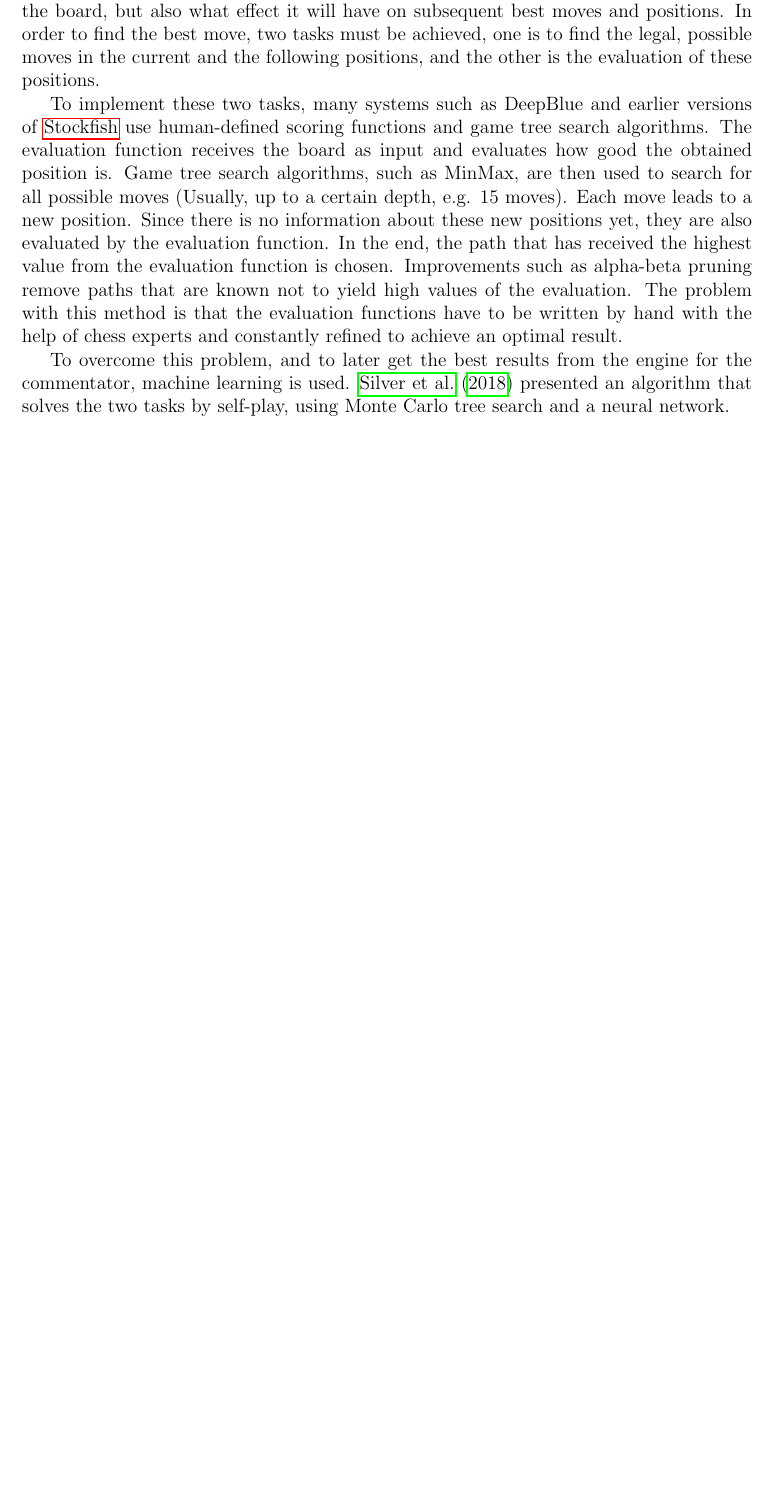
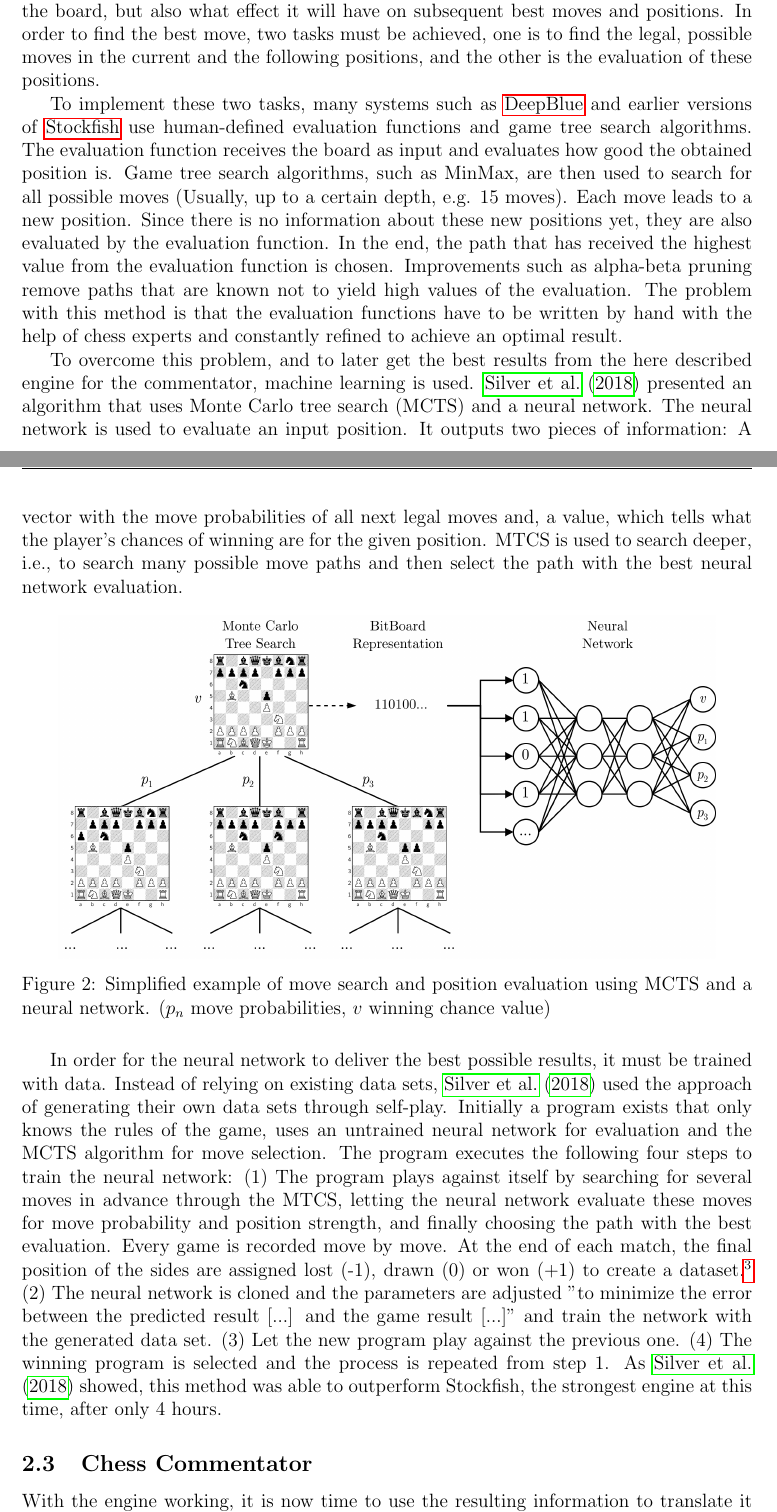
Before and after one commit to mxcom/KI-und-Wissenschaftliches-Arbeiten, a LaTeX paper (src/main.tex, which reads src/sections/2/approach.tex, src/sections/2/prediction.tex): part of page 5 of 7 before the commit and two parts of pages 5 and 6 of 8 after it, the two joined at a grey line, cut so that both start at the same text, the shorter picture padded with empty space. The pictures show the PDF file src/main.pdf that the author committed with the source.

Commit message:
add glossary, graphics and search and evaluation section

```diff
--- a/src/sections/2/neural_network.tex
+++ b/src/sections/2/approach.tex
@@ -16,6 +16,6 @@ Any chess engine must meet a number of requirements in order to function. These
 
 \input{sections/2/prediction.tex}
 
-% \subsubsection{State Evaluation}
+\subsection{Chess Commentator}
 
-% \subsection{Chess Commentator}
+With the engine working, it is now time to use the resulting information to translate it into a human-understandable form with the help of a virtual chess commentator.
--- a/src/sections/2/prediction.tex
+++ b/src/sections/2/prediction.tex
@@ -1,7 +1,21 @@
-\subsubsection{Move Prediction and Position Evaluation}
+\subsubsection{Move Search and Position Evaluation}
 
 A challenge for both humans and computers is to find the best possible move. In fact, chess is considered unsolved, i.e. it is not known if there is an optimal strategy that always leads to victory, for either sides. The objective of a good chess engine is therefore to find the best move based on its computational capabilities. One factor to consider is the depth of analysis. Thus, each move must be considered not only in terms of the current state of the board, but also what effect it will have on subsequent best moves and positions. In order to find the best move, two tasks must be achieved, one is to find the legal, possible moves in the current and the following positions, and the other is the evaluation of these positions.
 
-To implement these two tasks, many systems such as DeepBlue and earlier versions of \Gls{Stockfish} use human-defined scoring functions and game tree search algorithms. The evaluation function receives the board as input and evaluates how good the obtained position is. Game tree search algorithms, such as MinMax, are then used to search for all possible moves (Usually, up to a certain depth, e.g. 15 moves). Each move leads to a new position. Since there is no information about these new positions yet, they are also evaluated by the evaluation function. In the end, the path that has received the highest value from the evaluation function is chosen. Improvements such as alpha-beta pruning remove paths that are known not to yield high values of the evaluation. The problem with this method is that the evaluation functions have to be written by hand with the help of chess experts and constantly refined to achieve an optimal result.
+To implement these two tasks, many systems such as \Gls{DeepBlue} and earlier versions of \Gls{Stockfish} use human-defined evaluation functions and game tree search algorithms. The evaluation function receives the board as input and evaluates how good the obtained position is. Game tree search algorithms, such as MinMax, are then used to search for all possible moves (Usually, up to a certain depth, e.g. 15 moves). Each move leads to a new position. Since there is no information about these new positions yet, they are also evaluated by the evaluation function. In the end, the path that has received the highest value from the evaluation function is chosen. Improvements such as alpha-beta pruning remove paths that are known not to yield high values of the evaluation. The problem with this method is that the evaluation functions have to be written by hand with the help of chess experts and constantly refined to achieve an optimal result.
 
-To overcome this problem, and to later get the best results from the engine for the commentator, machine learning is used. \cite{alphazero-2018} presented an algorithm that solves the two tasks by self-play, using Monte Carlo tree search and a neural network.
+To overcome this problem, and to later get the best results from the here described engine for the commentator, machine learning is used. \cite{alphazero-2018} presented an algorithm that uses Monte Carlo tree search (MCTS) and a neural network. The neural network is used to evaluate an input position. It outputs two pieces of information: A vector with the move probabilities of all next legal moves and, a value, which tells what the player's chances of winning are for the given position. MTCS is used to search deeper, i.e., to search many possible move paths and then select the path with the best neural network evaluation.
+
+\begin{figure}[h]
+\centering
+\includegraphics[width=0.9\textwidth]{graphics/alphazero/alphazero.png}
+\caption{Simplified example of move search and position evaluation using MCTS and a neural network. ($p_{n}$ move probabilities, $v$ winning chance value)}
+\end{figure}
+
+In order for the neural network to deliver the best possible results, it must be trained with data. Instead of relying on existing data sets, \cite{alphazero-2018} used the approach of generating their own data sets through self-play. Initially a program exists that only knows the rules of the game, uses an untrained neural network for evaluation and the MCTS algorithm for move selection. The program executes the following four steps to train the neural network: (1) The program plays against itself by searching for several moves in advance through the MTCS, letting the neural network evaluate these moves for move probability and position strength, and finally choosing the path with the best evaluation. Every game is recorded move by move. At the end of each match, the final position of the sides are assigned lost (-1), drawn (0) or won (+1) to create a dataset.\footnote{See Silver et. al p. 2} (2) The neural network is cloned and the parameters are adjusted "to minimize the error between the predicted result [...] and the game result [...]" and train the network with the generated data set. (3) Let the new program play against the previous one. (4) The winning program is selected and the process is repeated from step 1. As \cite{alphazero-2018}  showed, this method was able to outperform Stockfish, the strongest engine at this time, after only 4 hours.
+
+\begin{figure}[h]
+\centering
+\includegraphics[width=0.9\textwidth]{graphics/alphazero/selfplay.png}
+\caption{Steps of training the neural network through self-play}
+\end{figure}
```
Also changed, not shown: src/glossary.tex (+11 -1 lines), src/main.tex (+2 -2 lines), src/sections/2/general_approach.tex (added, +21 -0 lines), src/graphics/alphazero/alphazero.png (added), src/graphics/alphazero/selfplay.png (added), src/main.pdf, src/sections/2/approach.tex (2 more changed lines), 5 other files.
